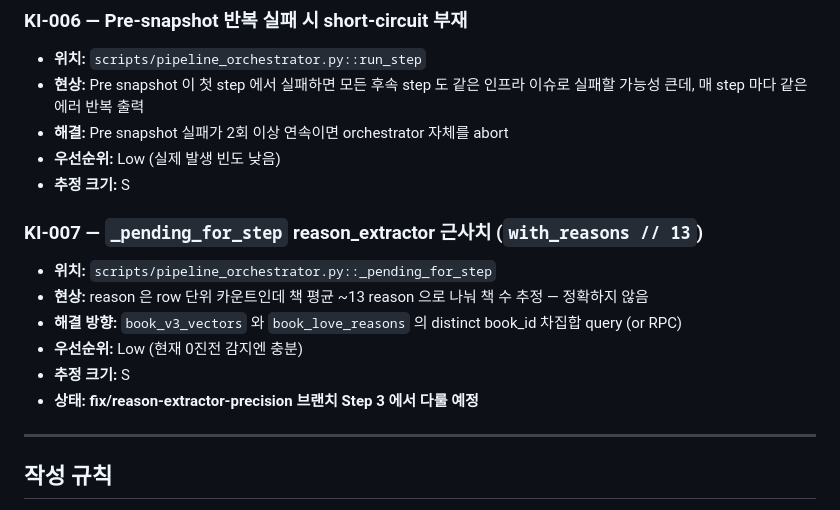
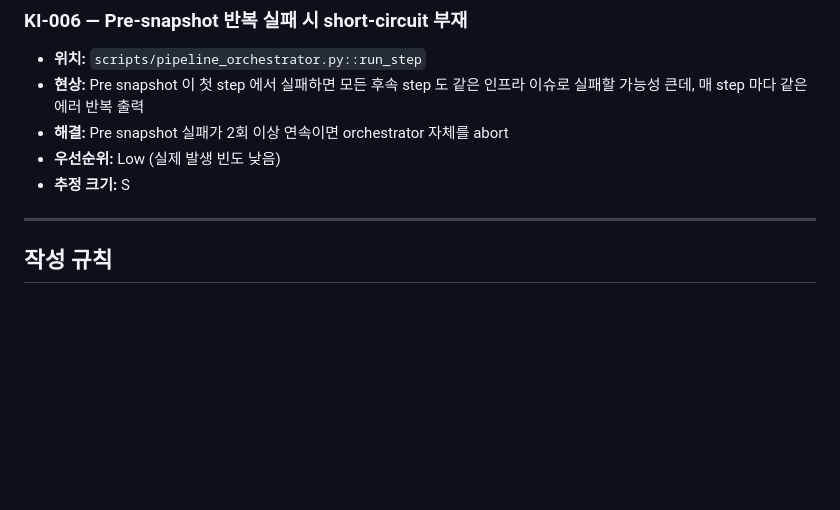
Before and after one commit to Curationforevth/curationproject, a Markdown page: docs/superpowers/known-issues.md, the part around the change. Rendered like a GitHub page; blank space fills up the shorter version.

Commit message:
docs: KI-007 해결됨 (reason_extractor ratio 검증 비활성화로 우회)

```diff
--- a/docs/superpowers/known-issues.md
+++ b/docs/superpowers/known-issues.md
@@ -69,14 +69,6 @@
 - **우선순위:** Low (실제 발생 빈도 낮음)
 - **추정 크기:** S
 
-### KI-007 — `_pending_for_step` reason_extractor 근사치 (`with_reasons // 13`)
-- **위치:** `scripts/pipeline_orchestrator.py::_pending_for_step`
-- **현상:** reason 은 row 단위 카운트인데 책 평균 ~13 reason 으로 나눠 책 수 추정 — 정확하지 않음
-- **해결 방향:** `book_v3_vectors` 와 `book_love_reasons` 의 distinct book_id 차집합 query (or RPC)
-- **우선순위:** Low (현재 0진전 감지엔 충분)
-- **추정 크기:** S
-- **상태:** **fix/reason-extractor-precision 브랜치 Step 3 에서 다룰 예정**
-
 ---
 
 ## 작성 규칙
```
